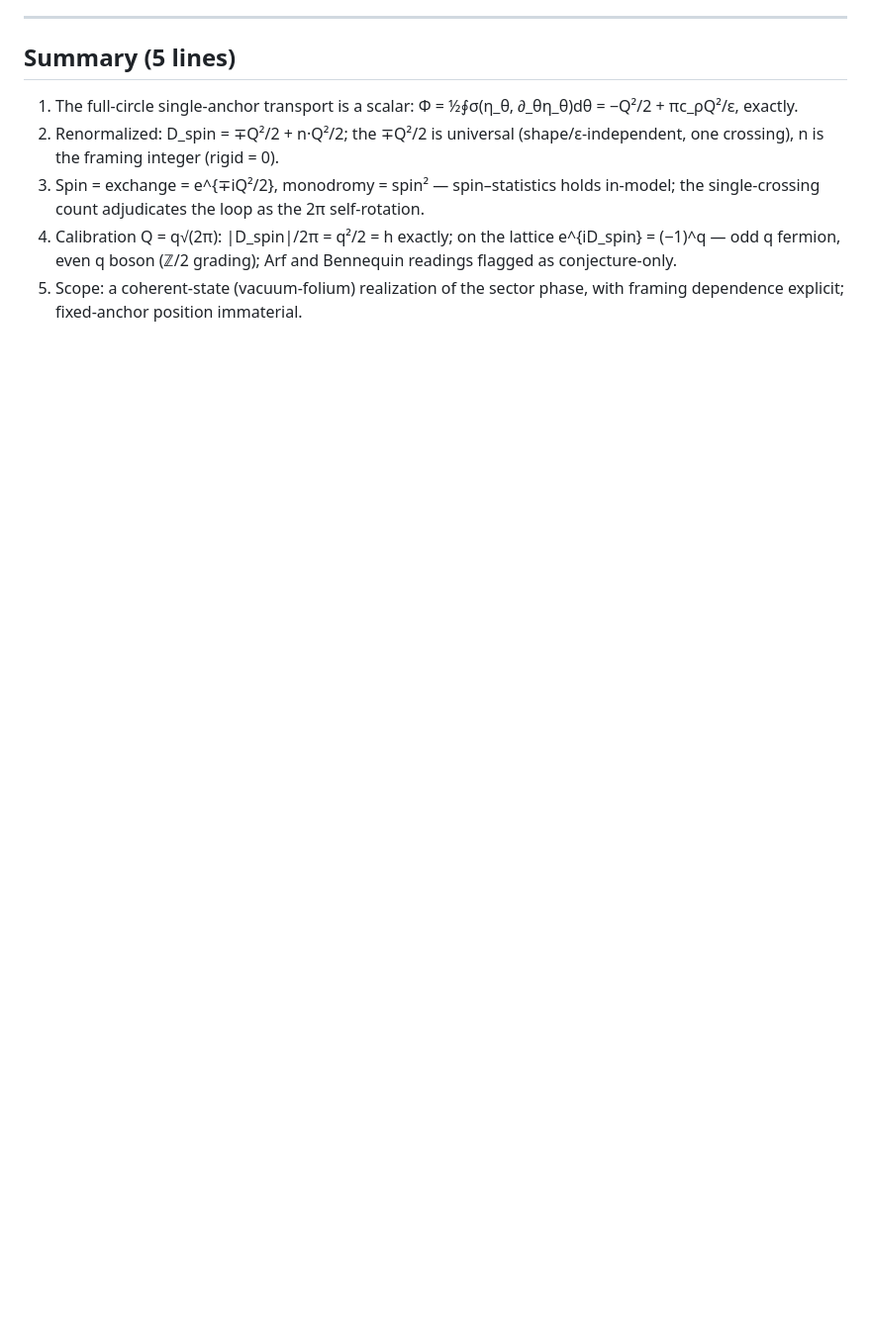
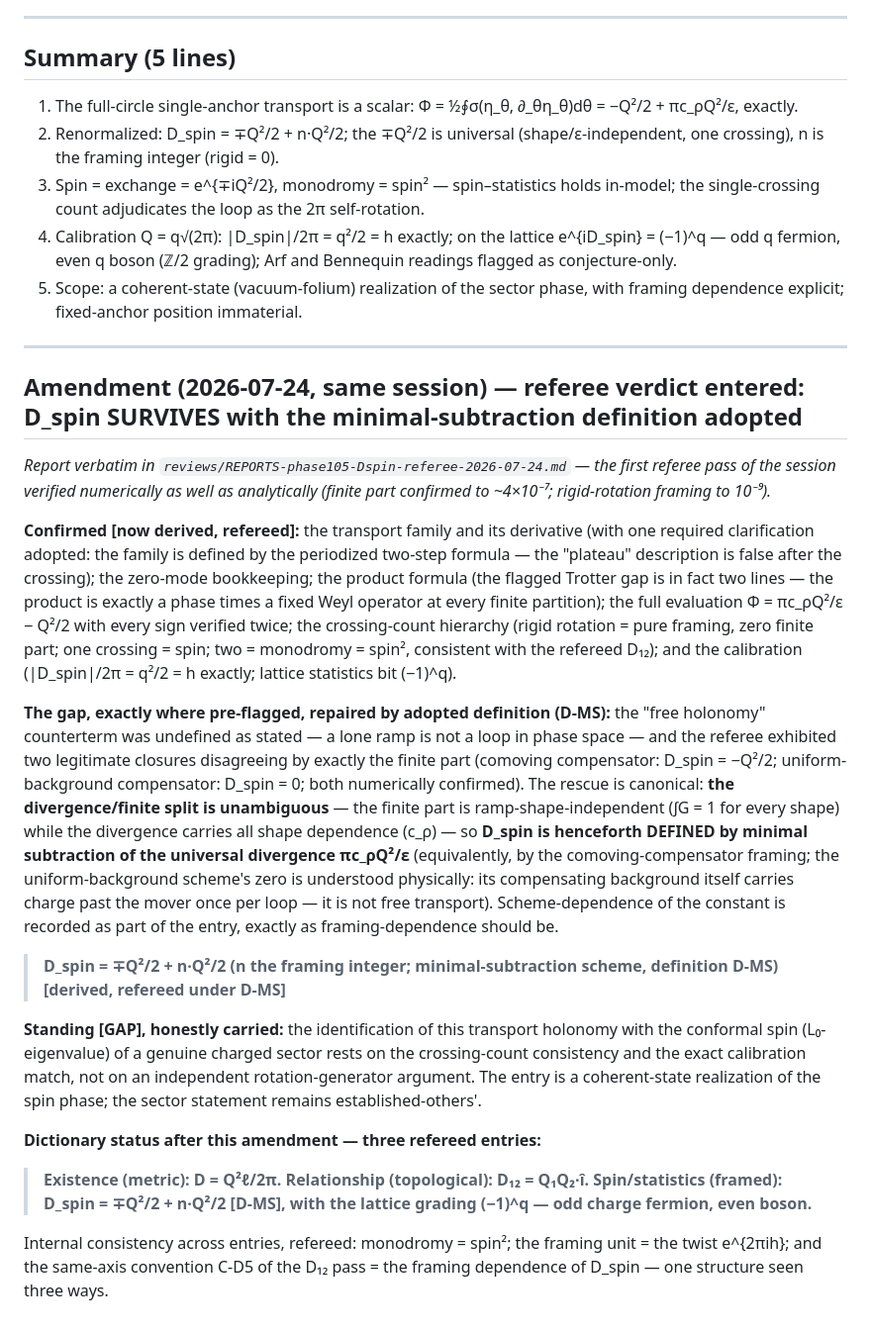
Before and after one commit to harryd-b/gut, a Markdown page: phases/phase105-Dspin-self-phase.md, the part around the change. Shown at 99% size. Rendered like a GitHub page; blank space fills up the shorter version.

```diff
--- a/phases/phase105-Dspin-self-phase.md
+++ b/phases/phase105-Dspin-self-phase.md
@@ -97,3 +97,25 @@ On the lattice Q = q√(2π), q ∈ ℤ:
 3. Spin = exchange = e^{∓iQ²/2}, monodromy = spin² — spin–statistics holds in-model; the single-crossing count adjudicates the loop as the 2π self-rotation.
 4. Calibration Q = q√(2π): |D_spin|/2π = q²/2 = h exactly; on the lattice e^{iD_spin} = (−1)^q — odd q fermion, even q boson (ℤ/2 grading); Arf and Bennequin readings flagged as conjecture-only.
 5. Scope: a coherent-state (vacuum-folium) realization of the sector phase, with framing dependence explicit; fixed-anchor position immaterial.
+
+---
+
+## Amendment (2026-07-24, same session) — referee verdict entered: D_spin SURVIVES with the minimal-subtraction definition adopted
+
+*Report verbatim in `reviews/REPORTS-phase105-Dspin-referee-2026-07-24.md` — the first referee pass of the session verified numerically as well as analytically (finite part confirmed to ~4×10⁻⁷; rigid-rotation framing to 10⁻⁹).*
+
+**Confirmed [now derived, refereed]:** the transport family and its derivative (with one required clarification adopted: the family is defined by the periodized two-step formula — the "plateau" description is false after the crossing); the zero-mode bookkeeping; the product formula (the flagged Trotter gap is in fact two lines — the product is exactly a phase times a fixed Weyl operator at every finite partition); the full evaluation Φ = πc_ρQ²/ε − Q²/2 with every sign verified twice; the crossing-count hierarchy (rigid rotation = pure framing, zero finite part; one crossing = spin; two = monodromy = spin², consistent with the refereed D₁₂); and the calibration (|D_spin|/2π = q²/2 = h exactly; lattice statistics bit (−1)^q).
+
+**The gap, exactly where pre-flagged, repaired by adopted definition (D-MS):** the "free holonomy" counterterm was undefined as stated — a lone ramp is not a loop in phase space — and the referee exhibited two legitimate closures disagreeing by exactly the finite part (comoving compensator: D_spin = −Q²/2; uniform-background compensator: D_spin = 0; both numerically confirmed). The rescue is canonical: **the divergence/finite split is unambiguous** — the finite part is ramp-shape-independent (∫G = 1 for every shape) while the divergence carries all shape dependence (c_ρ) — so **D_spin is henceforth DEFINED by minimal subtraction of the universal divergence πc_ρQ²/ε** (equivalently, by the comoving-compensator framing; the uniform-background scheme's zero is understood physically: its compensating background itself carries charge past the mover once per loop — it is not free transport). Scheme-dependence of the constant is recorded as part of the entry, exactly as framing-dependence should be.
+
+> **D_spin = ∓Q²/2 + n·Q²/2 (n the framing integer; minimal-subtraction scheme, definition D-MS) [derived, refereed under D-MS]**
+
+**Standing [GAP], honestly carried:** the identification of this transport holonomy with the conformal spin (L₀-eigenvalue) of a genuine charged sector rests on the crossing-count consistency and the exact calibration match, not on an independent rotation-generator argument. The entry is a coherent-state realization of the spin phase; the sector statement remains established-others'.
+
+**Dictionary status after this amendment — three refereed entries:**
+
+> **Existence (metric): D = Q²ℓ/2π.**
+> **Relationship (topological): D₁₂ = Q₁Q₂·î.**
+> **Spin/statistics (framed): D_spin = ∓Q²/2 + n·Q²/2 [D-MS], with the lattice grading (−1)^q — odd charge fermion, even boson.**
+
+Internal consistency across entries, refereed: monodromy = spin²; the framing unit = the twist e^{2πih}; and the same-axis convention C-D5 of the D₁₂ pass = the framing dependence of D_spin — one structure seen three ways.
```
Also changed, not shown: reviews/REPORTS-phase105-Dspin-referee-2026-07-24.md (added, +63 -0 lines).
